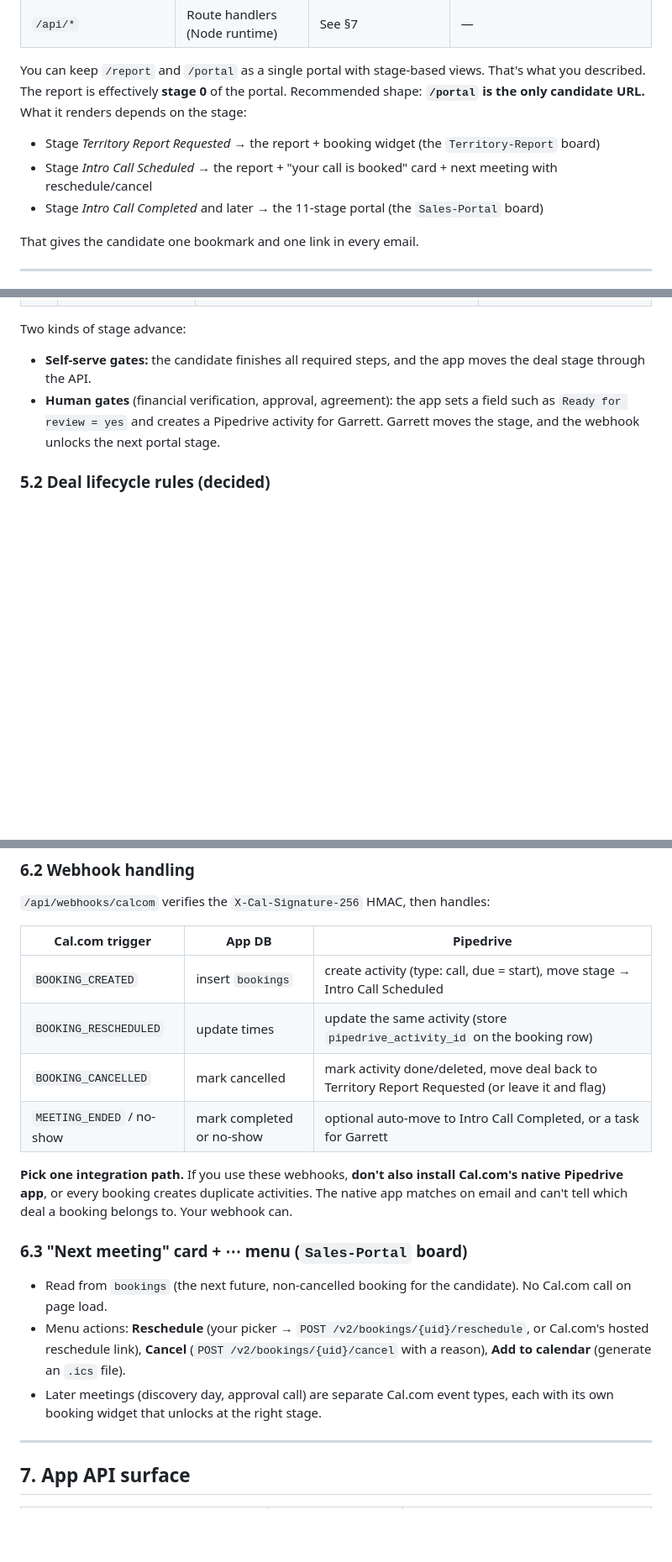
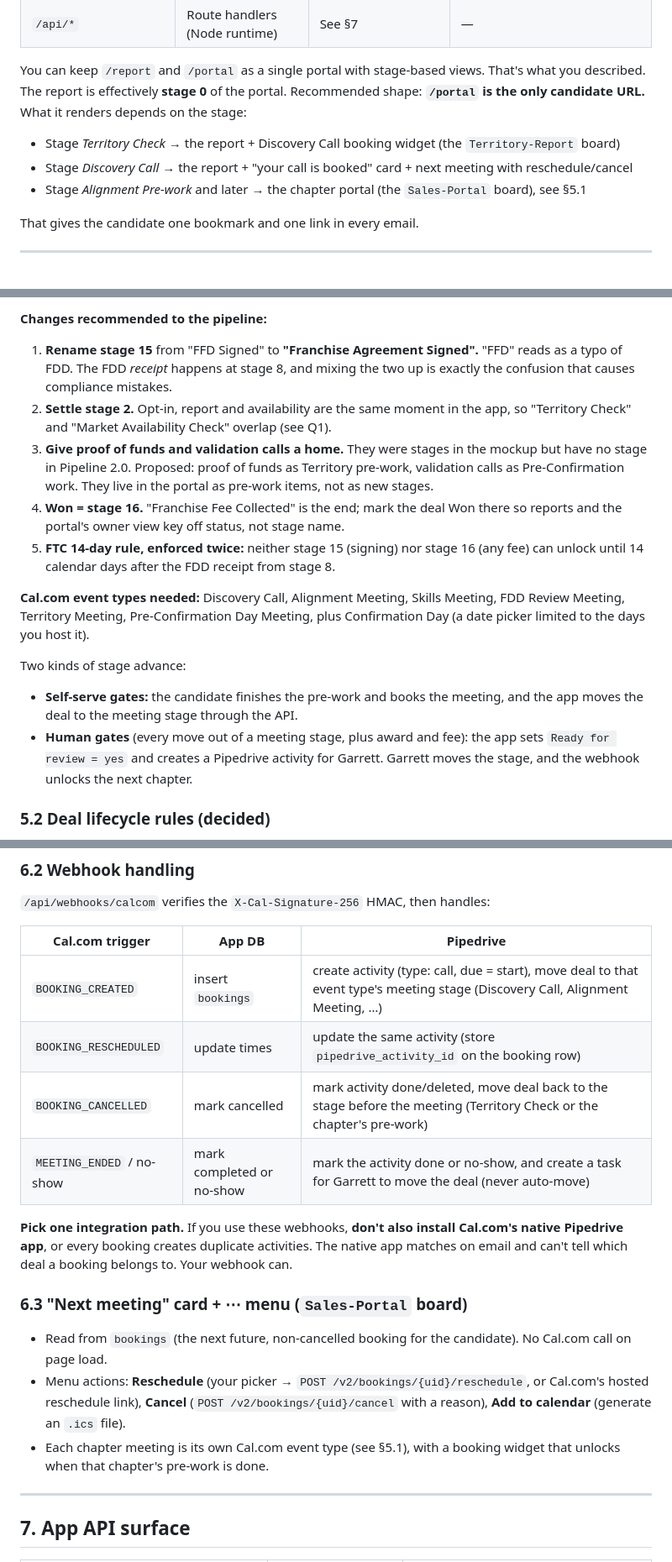
Before and after one commit to gahlbergioabea/rise_connecteam_tools, a Markdown page: docs/franchise-portal-architecture.md, 3 parts joined by grey strips. Shown at 84% size. Drawn GitHub-style; blank space fills up the shorter version.

```diff
--- a/docs/franchise-portal-architecture.md
+++ b/docs/franchise-portal-architecture.md
@@ -79,9 +79,9 @@ flowchart LR
 
 You can keep `/report` and `/portal` as a single portal with stage-based views. That's what you described. The report is effectively **stage 0** of the portal. Recommended shape: **`/portal` is the only candidate URL.** What it renders depends on the stage:
 
-- Stage *Territory Report Requested* → the report + booking widget (the `Territory-Report` board)
-- Stage *Intro Call Scheduled* → the report + "your call is booked" card + next meeting with reschedule/cancel
-- Stage *Intro Call Completed* and later → the 11-stage portal (the `Sales-Portal` board)
+- Stage *Territory Check* → the report + Discovery Call booking widget (the `Territory-Report` board)
+- Stage *Discovery Call* → the report + "your call is booked" card + next meeting with reschedule/cancel
+- Stage *Alignment Pre-work* and later → the chapter portal (the `Sales-Portal` board), see §5.1
 
 That gives the candidate one bookmark and one link in every email.
 
@@ -131,8 +143,16 @@ Pipedrive stages should be the **gates a human cares about**. Portal stages can
+**Changes recommended to the pipeline:**
+1. **Rename stage 15** from "FFD Signed" to **"Franchise Agreement Signed".** "FFD" reads as a typo of FDD. The FDD *receipt* happens at stage 8, and mixing the two up is exactly the confusion that causes compliance mistakes.
+2. **Settle stage 2.** Opt-in, report and availability are the same moment in the app, so "Territory Check" and "Market Availability Check" overlap (see Q1).
+3. **Give proof of funds and validation calls a home.** They were stages in the mockup but have no stage in Pipeline 2.0. Proposed: proof of funds as Territory pre-work, validation calls as Pre-Confirmation work. They live in the portal as pre-work items, not as new stages.
+4. **Won = stage 16.** "Franchise Fee Collected" is the end; mark the deal Won there so reports and the portal's owner view key off status, not stage name.
+5. **FTC 14-day rule, enforced twice:** neither stage 15 (signing) nor stage 16 (any fee) can unlock until 14 calendar days after the FDD receipt from stage 8.
+
+**Cal.com event types needed:** Discovery Call, Alignment Meeting, Skills Meeting, FDD Review Meeting, Territory Meeting, Pre-Confirmation Day Meeting, plus Confirmation Day (a date picker limited to the days you host it).
 
 Two kinds of stage advance:
 
-- **Self-serve gates:** the candidate finishes all required steps, and the app moves the deal stage through the API.
-- **Human gates** (financial verification, approval, agreement): the app sets a field such as `Ready for review = yes` and creates a Pipedrive activity for Garrett. Garrett moves the stage, and the webhook unlocks the next portal stage.
+- **Self-serve gates:** the candidate finishes the pre-work and books the meeting, and the app moves the deal to the meeting stage through the API.
+- **Human gates** (every move out of a meeting stage, plus award and fee): the app sets `Ready for review = yes` and creates a Pipedrive activity for Garrett. Garrett moves the stage, and the webhook unlocks the next chapter.
 
 ### 5.2 Deal lifecycle rules (decided)
 
@@ -254,10 +274,10 @@ sequenceDiagram
 
 | Cal.com trigger | App DB | Pipedrive |
 |---|---|---|
-| `BOOKING_CREATED` | insert `bookings` | create activity (type: call, due = start), move stage → Intro Call Scheduled |
+| `BOOKING_CREATED` | insert `bookings` | create activity (type: call, due = start), move deal to that event type's meeting stage (Discovery Call, Alignment Meeting, …) |
 | `BOOKING_RESCHEDULED` | update times | update the same activity (store `pipedrive_activity_id` on the booking row) |
-| `BOOKING_CANCELLED` | mark cancelled | mark activity done/deleted, move deal back to Territory Report Requested (or leave it and flag) |
-| `MEETING_ENDED` / no-show | mark completed or no-show | optional auto-move to Intro Call Completed, or a task for Garrett |
+| `BOOKING_CANCELLED` | mark cancelled | mark activity done/deleted, move deal back to the stage before the meeting (Territory Check or the chapter's pre-work) |
+| `MEETING_ENDED` / no-show | mark completed or no-show | mark the activity done or no-show, and create a task for Garrett to move the deal (never auto-move) |
 
 **Pick one integration path.** If you use these webhooks, **don't also install Cal.com's native Pipedrive app**, or every booking creates duplicate activities. The native app matches on email and can't tell which deal a booking belongs to. Your webhook can.
 
@@ -265,7 +285,7 @@ sequenceDiagram
 
 - Read from `bookings` (the next future, non-cancelled booking for the candidate). No Cal.com call on page load.
 - Menu actions: **Reschedule** (your picker → `POST /v2/bookings/{uid}/reschedule`, or Cal.com's hosted reschedule link), **Cancel** (`POST /v2/bookings/{uid}/cancel` with a reason), **Add to calendar** (generate an `.ics` file).
-- Later meetings (discovery day, approval call) are separate Cal.com event types, each with its own booking widget that unlocks at the right stage.
+- Each chapter meeting is its own Cal.com event type (see §5.1), with a booking widget that unlocks when that chapter's pre-work is done.
 
 ---
 
```
Also changed, not shown: other parts of docs/franchise-portal-architecture.md (+37 -25 lines).
